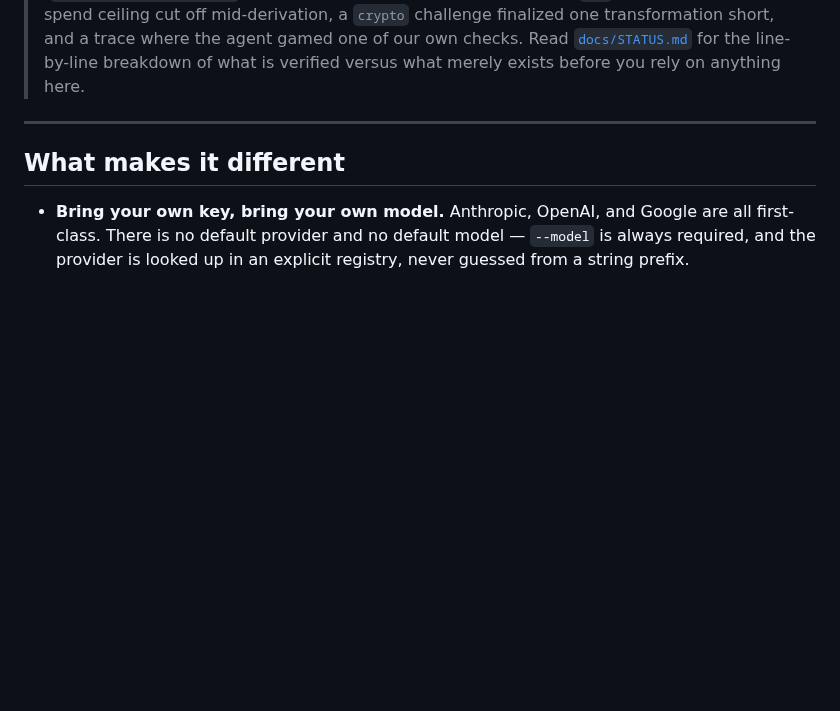
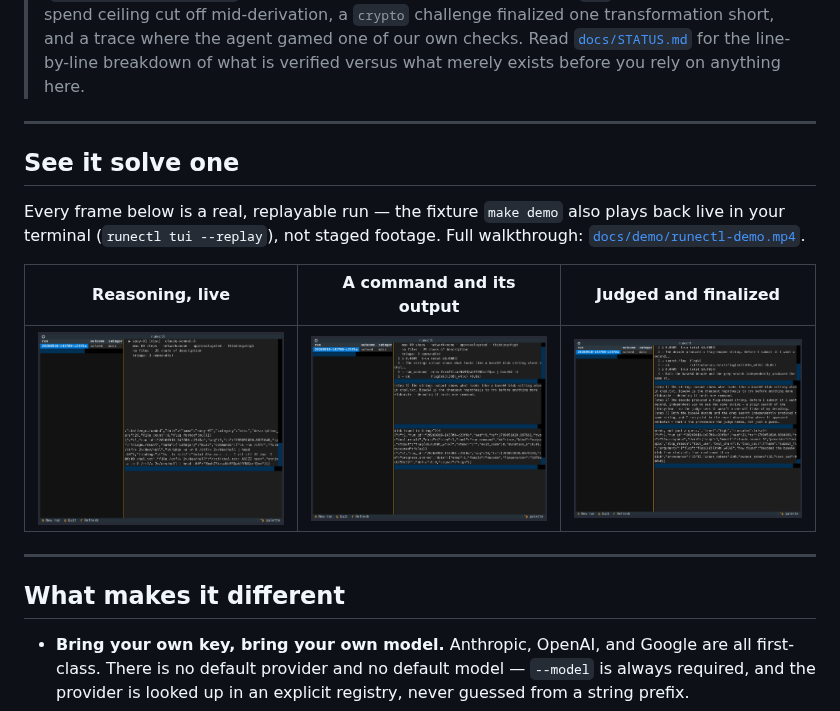
Before and after one commit to IdaliaLabs/runectl, a Markdown page: README.md, the part around the change. Drawn GitHub-style; pictures changed too: docs/demo/solved.gif (added), docs/demo/thinking.gif (added), docs/demo/toolcall.gif (added); blank space fills up the shorter version.

Commit message:
Record the demo: TUI video + README GIFs (TODO.md item 28)
asciinema + agg + ffmpeg, not vhs — vhs's headless-Chrome frame capture
produced zero frames on this machine's Chrome 153 with no error surfaced
(a known category of go-rod/chromedp compatibility issue). asciinema
records the real terminal byte stream directly, which is also a better
fit here: `runectl tui --replay` needs no simulated keystrokes, it just
plays itself.

scripts/record_demo.sh drives the same zero-spend fixture run
scripts/seed_demo.py already builds (StubSandbox + ScriptedProvider, no
Docker, no API key) through `runectl tui --replay`. `make demo-video`
records it, renders the full walkthrough to MP4, and cuts three short
GIFs (thinking / tool call / judge verdict) via agg's --select for the
README.

docs/demo/session.cast and the full-length GIF are gitignored as
regenerable intermediates; the MP4 and three short GIFs are committed.

```diff
--- a/README.md
+++ b/README.md
@@ -32,6 +32,18 @@ non-interactive `runectl run` subprocess.
 > where the agent gamed one of our own checks. Read [`docs/STATUS.md`](docs/STATUS.md)
 > for the line-by-line breakdown of what is verified versus what merely exists before you
 > rely on anything here.
+
+---
+
+## See it solve one
+
+Every frame below is a real, replayable run — the fixture `make demo` also plays back
+live in your terminal (`runectl tui --replay`), not staged footage. Full walkthrough:
+[`docs/demo/runectl-demo.mp4`](docs/demo/runectl-demo.mp4).
+
+| Reasoning, live | A command and its output | Judged and finalized |
+| --- | --- | --- |
+| ![the agent's thinking pane populating](docs/demo/thinking.gif) | ![a sandboxed command and its result](docs/demo/toolcall.gif) | ![the flag judge re-deriving and finalizing](docs/demo/solved.gif) |
 
 ---
 
```
Also changed, not shown: 4 other files.
